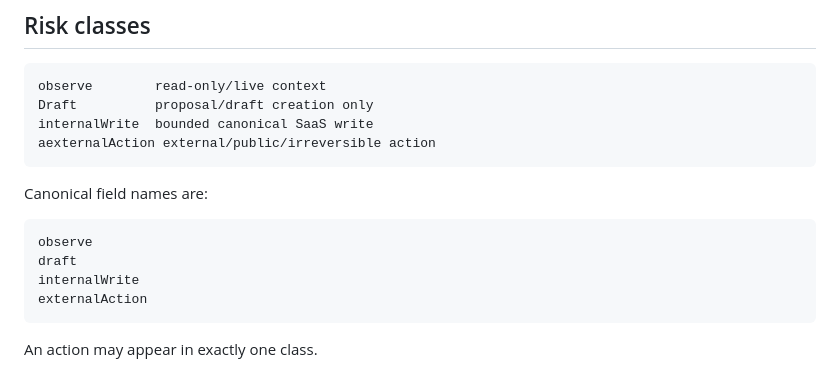
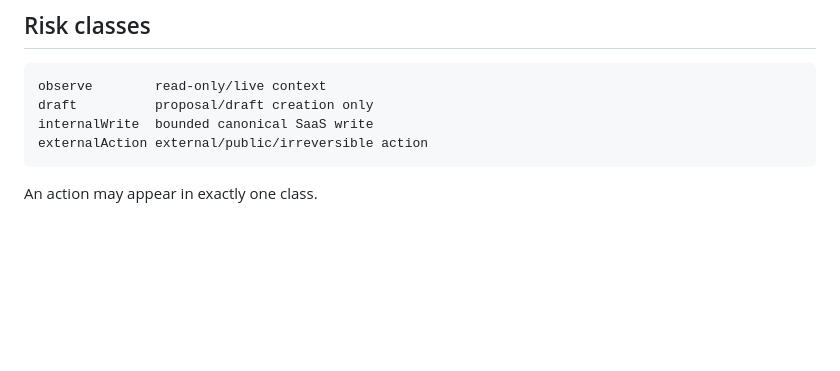
Before and after one commit to moseszhu999/ai_exe_os, a Markdown page: docs/contracts/capability-knowledge-manifest-v1.md, the part around the change. GitHub-like rendering; blank space fills up the shorter version.

Commit message:
docs(capability): fix risk class labels

````diff
--- a/docs/contracts/capability-knowledge-manifest-v1.md
+++ b/docs/contracts/capability-knowledge-manifest-v1.md
@@ -37,18 +37,9 @@ The manifest is a publication input. It is **not runtime authority**.
 
 ```text
 observe        read-only/live context
-Draft          proposal/draft creation only
+draft          proposal/draft creation only
 internalWrite  bounded canonical SaaS write
-aexternalAction external/public/irreversible action
-```
-
-Canonical field names are:
-
-```text
-observe
-draft
-internalWrite
-externalAction
+externalAction external/public/irreversible action
 ```
 
 An action may appear in exactly one class.
````
